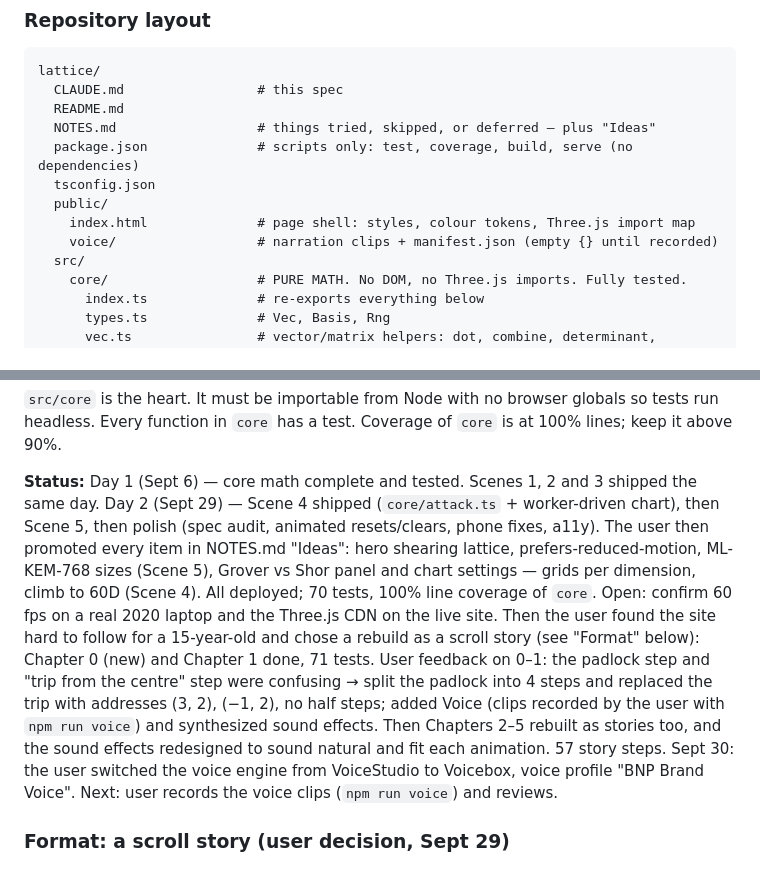
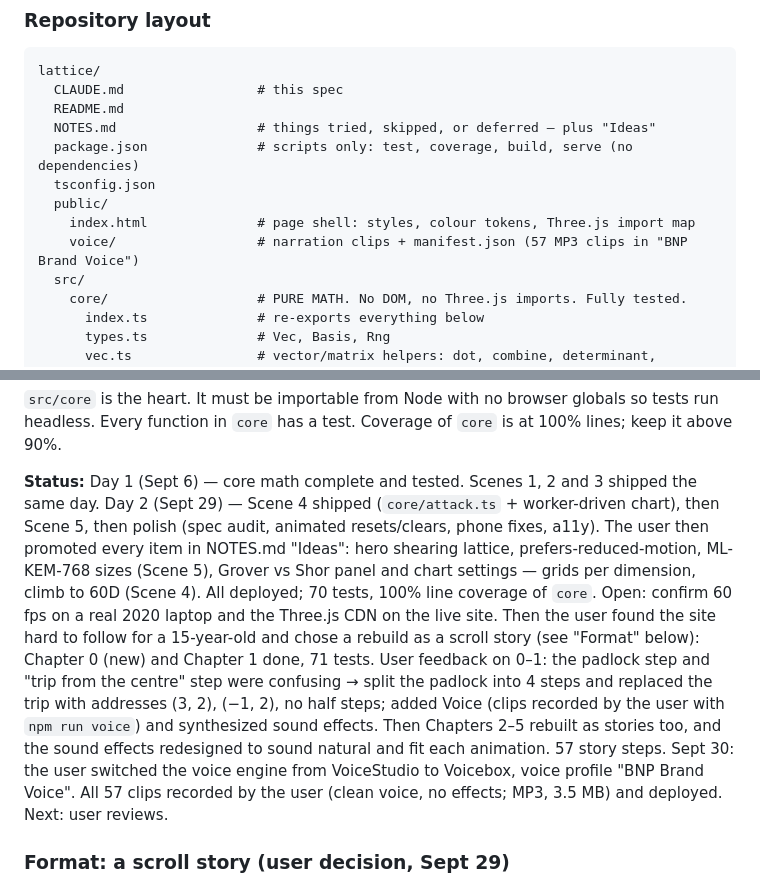
Before and after one commit to Knsravan/lattice, a Markdown page: CLAUDE.md, 2 parts joined by grey strips. Rendered like a GitHub page.

```diff
--- a/CLAUDE.md
+++ b/CLAUDE.md
@@ -29,7 +29,7 @@ lattice/
   tsconfig.json
   public/
     index.html              # page shell: styles, colour tokens, Three.js import map
-    voice/                  # narration clips + manifest.json (empty {} until recorded)
+    voice/                  # narration clips + manifest.json (57 MP3 clips in "BNP Brand Voice")
   src/
     core/                   # PURE MATH. No DOM, no Three.js imports. Fully tested.
       index.ts              # re-exports everything below
@@ -81,7 +81,7 @@ lattice/
 
 `src/core` is the heart. It must be importable from Node with no browser globals so tests run headless. Every function in `core` has a test. Coverage of `core` is at 100% lines; keep it above 90%.
 
-**Status:** Day 1 (Sept 6) — core math complete and tested. Scenes 1, 2 and 3 shipped the same day. Day 2 (Sept 29) — Scene 4 shipped (`core/attack.ts` + worker-driven chart), then Scene 5, then polish (spec audit, animated resets/clears, phone fixes, a11y). The user then promoted every item in NOTES.md "Ideas": hero shearing lattice, prefers-reduced-motion, ML-KEM-768 sizes (Scene 5), Grover vs Shor panel and chart settings — grids per dimension, climb to 60D (Scene 4). All deployed; 70 tests, 100% line coverage of `core`. Open: confirm 60 fps on a real 2020 laptop and the Three.js CDN on the live site. Then the user found the site hard to follow for a 15-year-old and chose a rebuild as a scroll story (see "Format" below): Chapter 0 (new) and Chapter 1 done, 71 tests. User feedback on 0–1: the padlock step and "trip from the centre" step were confusing → split the padlock into 4 steps and replaced the trip with addresses (3, 2), (−1, 2), no half steps; added Voice (clips recorded by the user with `npm run voice`) and synthesized sound effects. Then Chapters 2–5 rebuilt as stories too, and the sound effects redesigned to sound natural and fit each animation. 57 story steps. Sept 30: the user switched the voice engine from VoiceStudio to Voicebox, voice profile "BNP Brand Voice". Next: user records the voice clips (`npm run voice`) and reviews.
+**Status:** Day 1 (Sept 6) — core math complete and tested. Scenes 1, 2 and 3 shipped the same day. Day 2 (Sept 29) — Scene 4 shipped (`core/attack.ts` + worker-driven chart), then Scene 5, then polish (spec audit, animated resets/clears, phone fixes, a11y). The user then promoted every item in NOTES.md "Ideas": hero shearing lattice, prefers-reduced-motion, ML-KEM-768 sizes (Scene 5), Grover vs Shor panel and chart settings — grids per dimension, climb to 60D (Scene 4). All deployed; 70 tests, 100% line coverage of `core`. Open: confirm 60 fps on a real 2020 laptop and the Three.js CDN on the live site. Then the user found the site hard to follow for a 15-year-old and chose a rebuild as a scroll story (see "Format" below): Chapter 0 (new) and Chapter 1 done, 71 tests. User feedback on 0–1: the padlock step and "trip from the centre" step were confusing → split the padlock into 4 steps and replaced the trip with addresses (3, 2), (−1, 2), no half steps; added Voice (clips recorded by the user with `npm run voice`) and synthesized sound effects. Then Chapters 2–5 rebuilt as stories too, and the sound effects redesigned to sound natural and fit each animation. 57 story steps. Sept 30: the user switched the voice engine from VoiceStudio to Voicebox, voice profile "BNP Brand Voice". All 57 clips recorded by the user (clean voice, no effects; MP3, 3.5 MB) and deployed. Next: user reviews.
 
 ### Format: a scroll story (user decision, Sept 29)
 Each chapter is told as a scroll story: the picture stays pinned while short text steps (one or two sentences each) scroll past, and the picture animates to match the step in view (`src/ui/story.ts`). The story starts from a problem the reader already knows and adds one idea per step. The same three people run through every chapter: **Alex** sends, **Sam** receives, **Eve** snoops. Interactive playgrounds come after a chapter's story as "Try it yourself".
```
Also changed, not shown: NOTES.md (+2 -0 lines).
